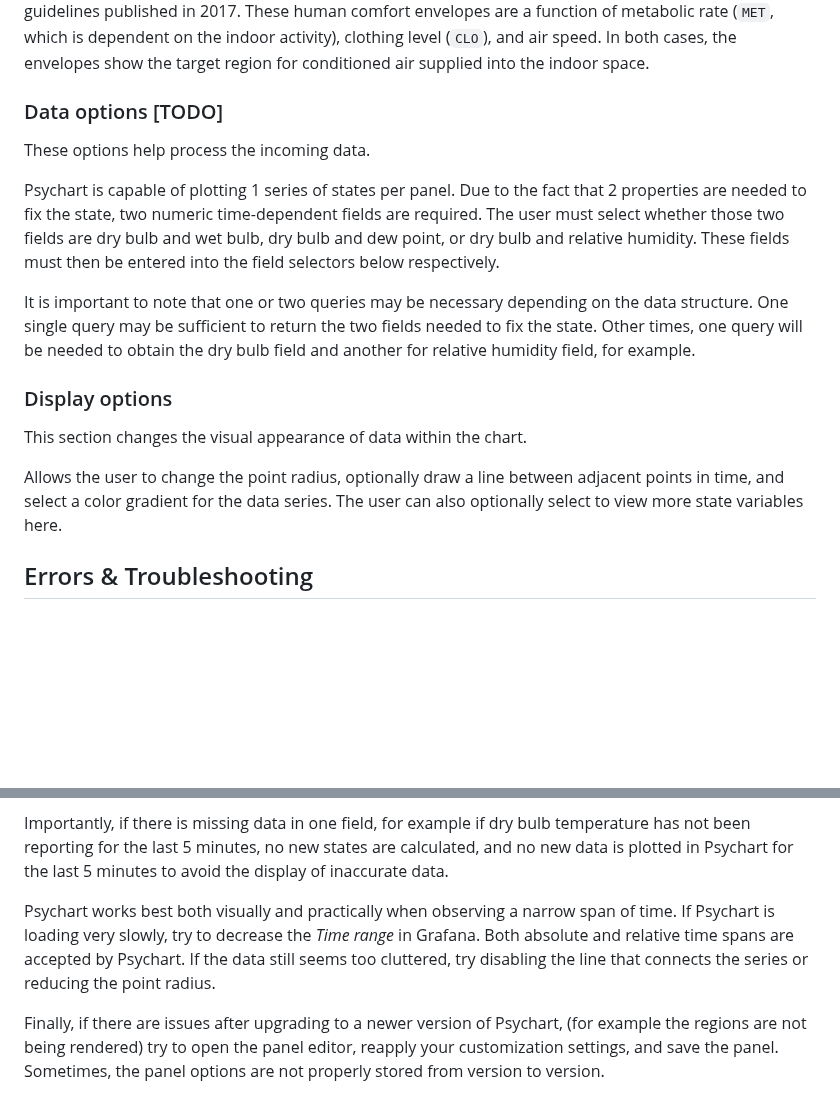
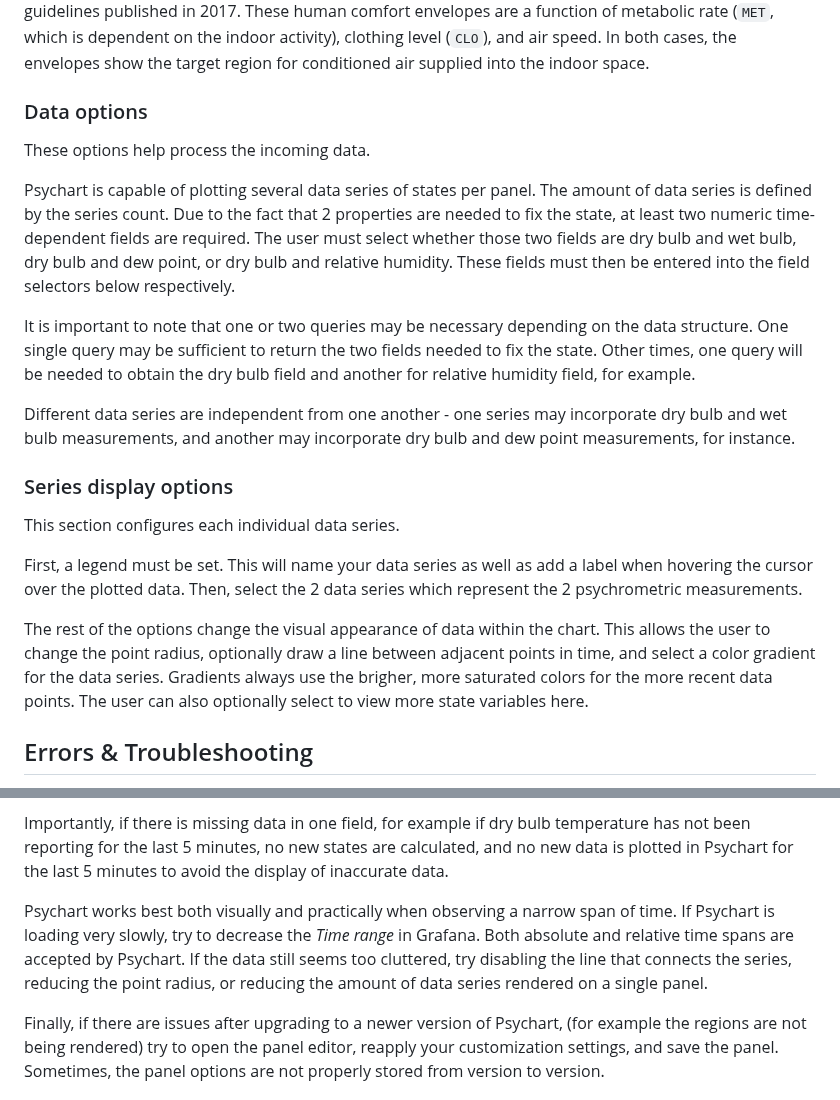
Before and after one commit to nicfv/Psychart, a Markdown page: src/README.md, 2 parts joined by grey strips. Rendered like a GitHub page; blank space fills up the shorter version.

```diff
--- a/src/README.md
+++ b/src/README.md
@@ -49,19 +49,23 @@ These options affect how the chart itself is displayed.
 
 Allows the user to select whether measurements are being reported in US or SI units, the local altitude, graph bounds, and optionally display ASHRAE comfort regions (envelopes). For data center envelopes, these comfort regions follow the 2021 ASHRAE standard and are designed for data centers and IT spaces of various criticality. For human comfort envelopes, these comfort regions follow the ASHRAE-55 guidelines published in 2017. These human comfort envelopes are a function of metabolic rate (`MET`, which is dependent on the indoor activity), clothing level (`CLO`), and air speed. In both cases, the envelopes show the target region for conditioned air supplied into the indoor space.
 
-### Data options [TODO]
+### Data options
 
 These options help process the incoming data.
 
-Psychart is capable of plotting 1 series of states per panel. Due to the fact that 2 properties are needed to fix the state, two numeric time-dependent fields are required. The user must select whether those two fields are dry bulb and wet bulb, dry bulb and dew point, or dry bulb and relative humidity. These fields must then be entered into the field selectors below respectively.
+Psychart is capable of plotting several data series of states per panel. The amount of data series is defined by the series count. Due to the fact that 2 properties are needed to fix the state, at least two numeric time-dependent fields are required. The user must select whether those two fields are dry bulb and wet bulb, dry bulb and dew point, or dry bulb and relative humidity. These fields must then be entered into the field selectors below respectively.
 
 It is important to note that one or two queries may be necessary depending on the data structure. One single query may be sufficient to return the two fields needed to fix the state. Other times, one query will be needed to obtain the dry bulb field and another for relative humidity field, for example.
 
-### Display options
+Different data series are independent from one another - one series may incorporate dry bulb and wet bulb measurements, and another may incorporate dry bulb and dew point measurements, for instance.
 
-This section changes the visual appearance of data within the chart.
+### Series display options
 
-Allows the user to change the point radius, optionally draw a line between adjacent points in time, and select a color gradient for the data series. The user can also optionally select to view more state variables here.
+This section configures each individual data series.
+
+First, a legend must be set. This will name your data series as well as add a label when hovering the cursor over the plotted data. Then, select the 2 data series which represent the 2 psychrometric measurements.
+
+The rest of the options change the visual appearance of data within the chart. This allows the user to change the point radius, optionally draw a line between adjacent points in time, and select a color gradient for the data series. Gradients always use the brigher, more saturated colors for the more recent data points. The user can also optionally select to view more state variables here.
 
 ## Errors & Troubleshooting
 
@@ -71,7 +75,7 @@ Psychart matches up values with similar timestamps. For a dry bulb & relative hu
 
 Importantly, if there is missing data in one field, for example if dry bulb temperature has not been reporting for the last 5 minutes, no new states are calculated, and no new data is plotted in Psychart for the last 5 minutes to avoid the display of inaccurate data.
 
-Psychart works best both visually and practically when observing a narrow span of time. If Psychart is loading very slowly, try to decrease the _Time range_ in Grafana. Both absolute and relative time spans are accepted by Psychart. If the data still seems too cluttered, try disabling the line that connects the series or reducing the point radius.
+Psychart works best both visually and practically when observing a narrow span of time. If Psychart is loading very slowly, try to decrease the _Time range_ in Grafana. Both absolute and relative time spans are accepted by Psychart. If the data still seems too cluttered, try disabling the line that connects the series, reducing the point radius, or reducing the amount of data series rendered on a single panel.
 
 Finally, if there are issues after upgrading to a newer version of Psychart, (for example the regions are not being rendered) try to open the panel editor, reapply your customization settings, and save the panel. Sometimes, the panel options are not properly stored from version to version.
 
```
